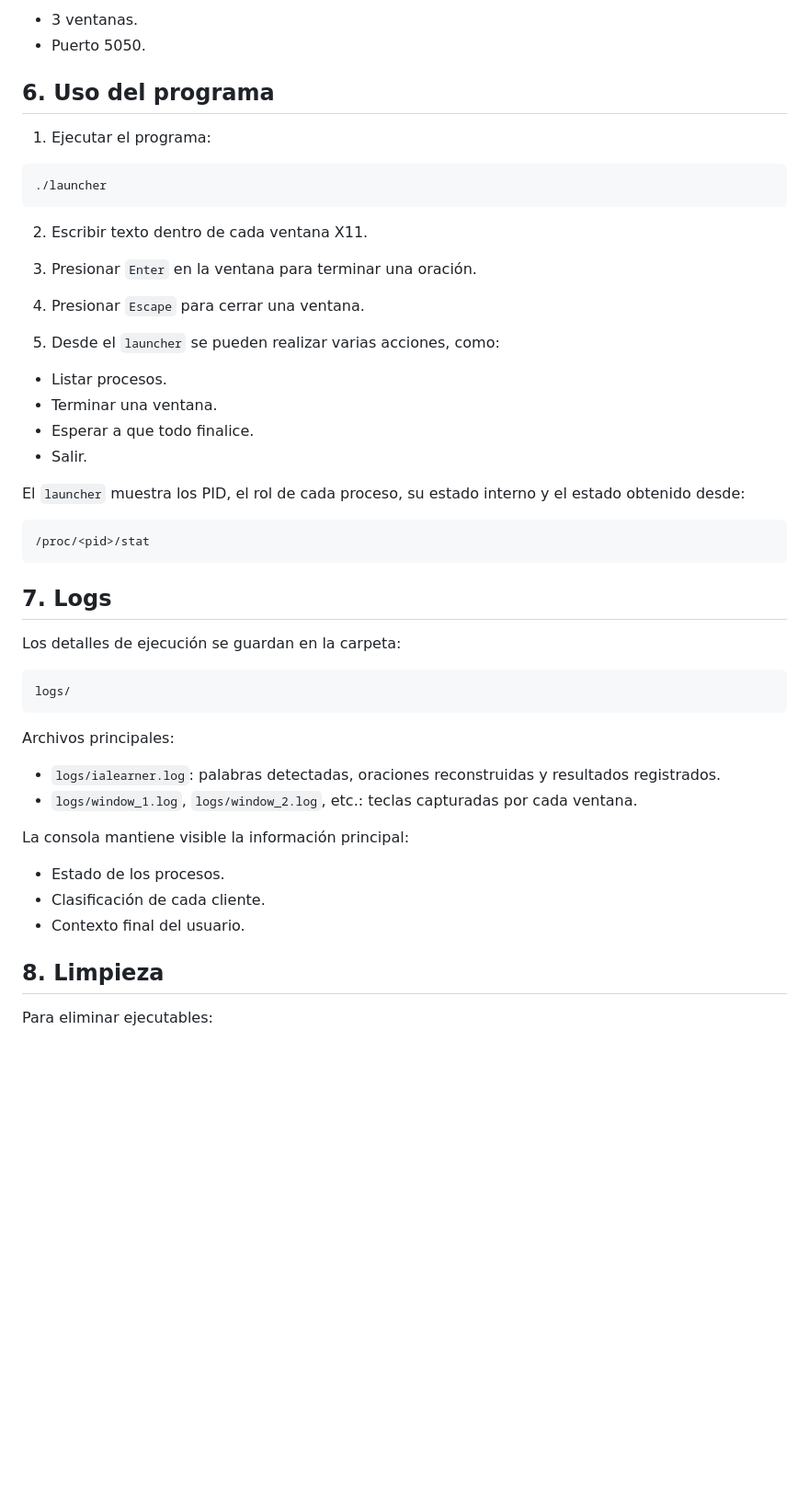
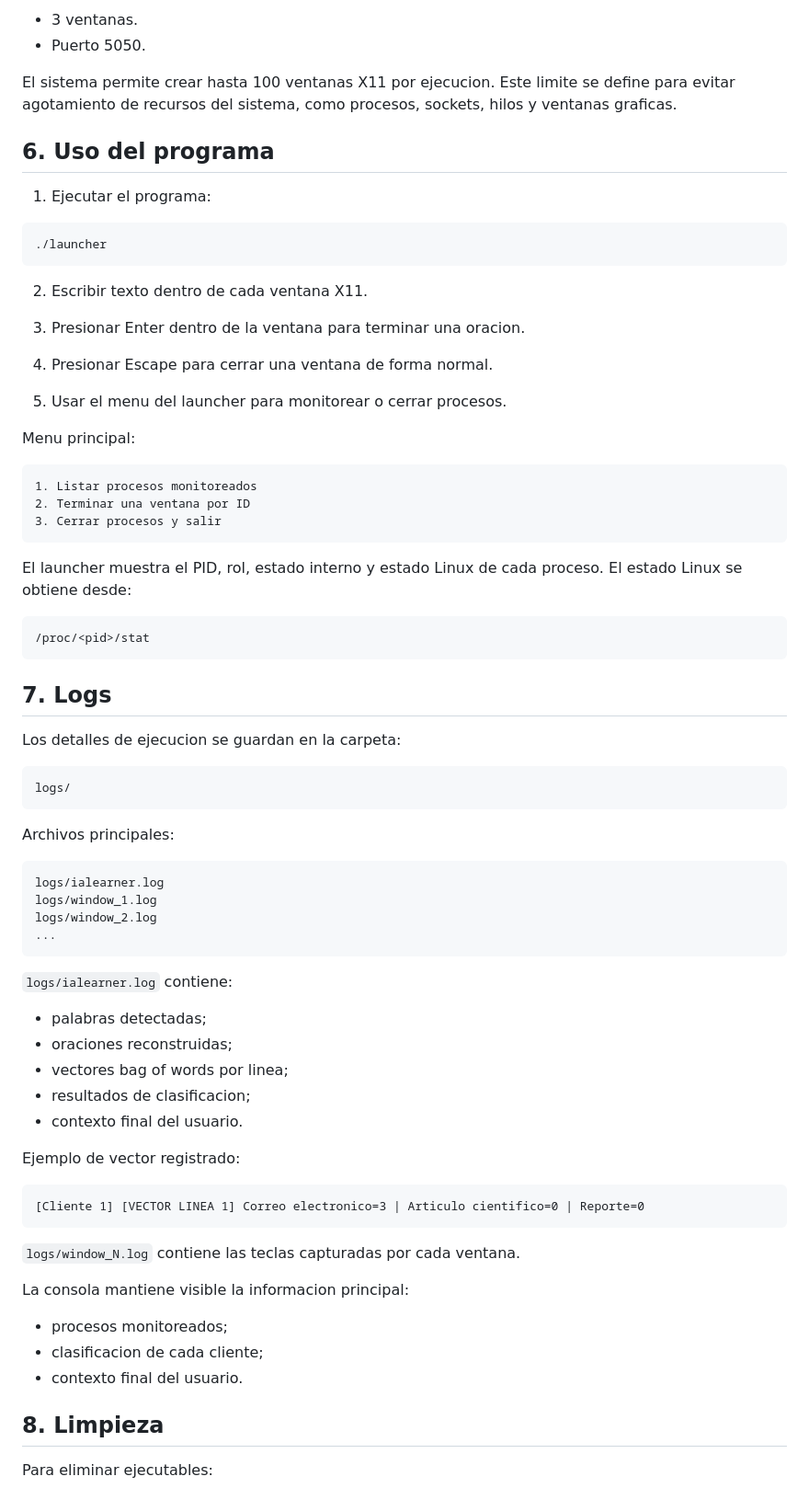
Before and after one commit to JoelOrrala/landing, a Markdown page: README.md, the part around one of its changes. Shown at 92% size. Rendered like a GitHub page; blank space fills up the shorter version.

````diff
--- a/README.md
+++ b/README.md
@@ -85,6 +86,8 @@ Si se presiona `Enter`, se usan los valores por defecto:
 
-* 3 ventanas.
-* Puerto 5050.
+- 3 ventanas.
+- Puerto 5050.
+
+El sistema permite crear hasta 100 ventanas X11 por ejecucion. Este limite se define para evitar agotamiento de recursos del sistema, como procesos, sockets, hilos y ventanas graficas.
 
 ## 6. Uso del programa
 
@@ -96,18 +99,21 @@ Si se presiona `Enter`, se usan los valores por defecto:
 
 2. Escribir texto dentro de cada ventana X11.
 
-3. Presionar `Enter` en la ventana para terminar una oración.
+3. Presionar Enter dentro de la ventana para terminar una oracion.
 
-4. Presionar `Escape` para cerrar una ventana.
+4. Presionar Escape para cerrar una ventana de forma normal.
 
-5. Desde el `launcher` se pueden realizar varias acciones, como:
+5. Usar el menu del launcher para monitorear o cerrar procesos.
 
-* Listar procesos.
-* Terminar una ventana.
-* Esperar a que todo finalice.
-* Salir.
+Menu principal:
 
-El `launcher` muestra los PID, el rol de cada proceso, su estado interno y el estado obtenido desde:
+```text
+1. Listar procesos monitoreados
+2. Terminar una ventana por ID
+3. Cerrar procesos y salir
+```
+
+El launcher muestra el PID, rol, estado interno y estado Linux de cada proceso. El estado Linux se obtiene desde:
 
 ```text
 /proc/<pid>/stat
@@ -115,7 +121,7 @@ El `launcher` muestra los PID, el rol de cada proceso, su estado interno y el es
 
 ## 7. Logs
 
-Los detalles de ejecución se guardan en la carpeta:
+Los detalles de ejecucion se guardan en la carpeta:
 
 ```text
 logs/
@@ -123,14 +129,34 @@ logs/
 
 Archivos principales:
 
-* `logs/ialearner.log`: palabras detectadas, oraciones reconstruidas y resultados registrados.
-* `logs/window_1.log`, `logs/window_2.log`, etc.: teclas capturadas por cada ventana.
+```text
+logs/ialearner.log
+logs/window_1.log
+logs/window_2.log
+...
+```
 
-La consola mantiene visible la información principal:
+`logs/ialearner.log` contiene:
 
-* Estado de los procesos.
-* Clasificación de cada cliente.
-* Contexto final del usuario.
+- palabras detectadas;
+- oraciones reconstruidas;
+- vectores bag of words por linea;
+- resultados de clasificacion;
+- contexto final del usuario.
+
+Ejemplo de vector registrado:
+
+```text
+[Cliente 1] [VECTOR LINEA 1] Correo electronico=3 | Articulo cientifico=0 | Reporte=0
+```
+
+`logs/window_N.log` contiene las teclas capturadas por cada ventana.
+
+La consola mantiene visible la informacion principal:
+
+- procesos monitoreados;
+- clasificacion de cada cliente;
+- contexto final del usuario.
 
 ## 8. Limpieza
 
````
Also changed, not shown: other parts of README.md (+22 -29 lines).
